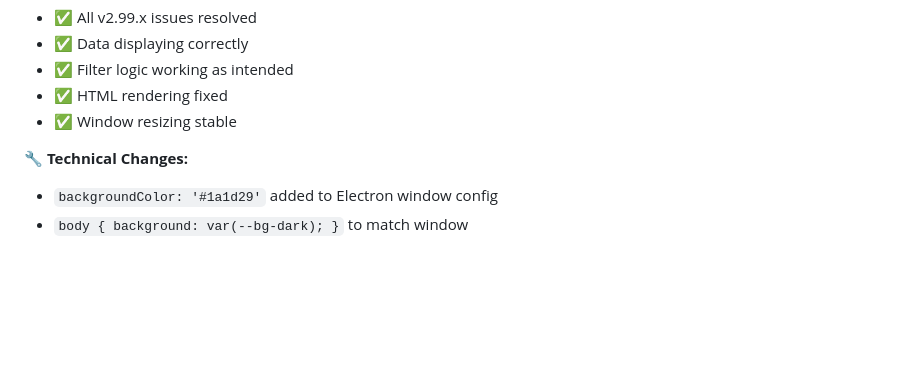
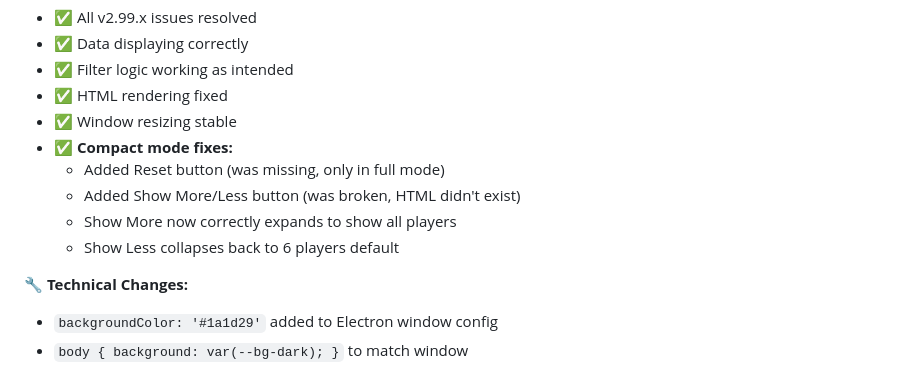
Before and after one commit to deusexitium/InfamousBPSRDPSMeter, a Markdown page: CHANGELOG.md, the part around the change. GitHub-like rendering; blank space fills up the shorter version.

Commit message:
Update CHANGELOG.md - Document compact mode fixes in v3.0.0

```diff
--- a/CHANGELOG.md
+++ b/CHANGELOG.md
@@ -32,6 +32,11 @@ After extensive bug fixes and improvements, v3.0.0 is the first production-ready
 - ✅ Filter logic working as intended
 - ✅ HTML rendering fixed
 - ✅ Window resizing stable
+- ✅ **Compact mode fixes:**
+  - Added Reset button (was missing, only in full mode)
+  - Added Show More/Less button (was broken, HTML didn't exist)
+  - Show More now correctly expands to show all players
+  - Show Less collapses back to 6 players default
 
 **🔧 Technical Changes:**
 - `backgroundColor: '#1a1d29'` added to Electron window config
```
